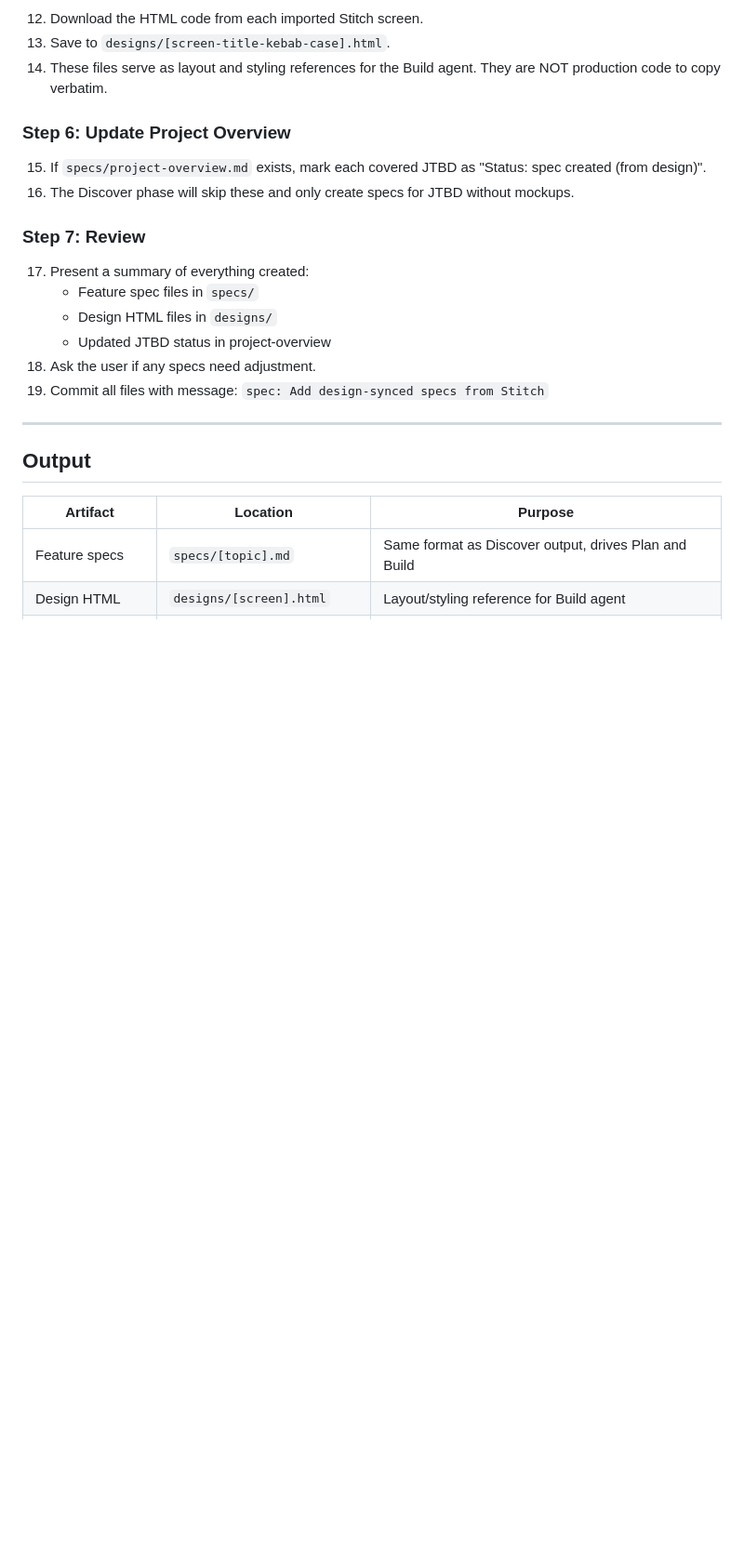
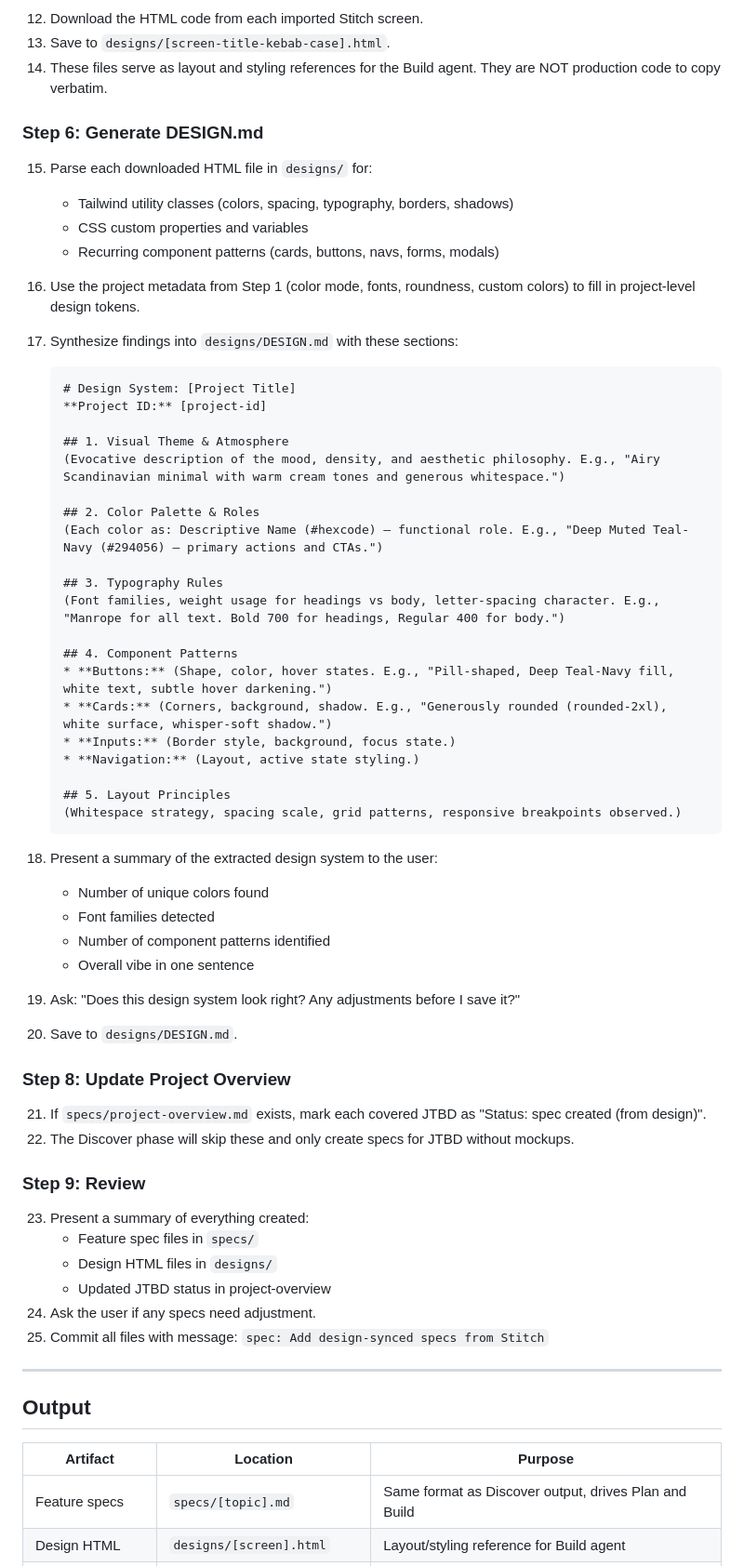
Before and after one commit to kifbv/kickoff, a Markdown page: skills/design-sync/SKILL.md, the part around the change. Shown at 93% size. Rendered like a GitHub page; blank space fills up the shorter version.

Commit message:
feat: Add DESIGN.md generation step to design-sync

````diff
--- a/skills/design-sync/SKILL.md
+++ b/skills/design-sync/SKILL.md
@@ -104,19 +104,63 @@ Log Match Result        | Mobile   | 390x884
 13. Save to `designs/[screen-title-kebab-case].html`.
 14. These files serve as layout and styling references for the Build agent. They are NOT production code to copy verbatim.
 
-### Step 6: Update Project Overview
+### Step 6: Generate DESIGN.md
 
-15. If `specs/project-overview.md` exists, mark each covered JTBD as "Status: spec created (from design)".
-16. The Discover phase will skip these and only create specs for JTBD without mockups.
+15. Parse each downloaded HTML file in `designs/` for:
+    - Tailwind utility classes (colors, spacing, typography, borders, shadows)
+    - CSS custom properties and variables
+    - Recurring component patterns (cards, buttons, navs, forms, modals)
 
-### Step 7: Review
+16. Use the project metadata from Step 1 (color mode, fonts, roundness, custom colors) to fill in project-level design tokens.
 
-17. Present a summary of everything created:
+17. Synthesize findings into `designs/DESIGN.md` with these sections:
+
+    ```markdown
+    # Design System: [Project Title]
+    **Project ID:** [project-id]
+
+    ## 1. Visual Theme & Atmosphere
+    (Evocative description of the mood, density, and aesthetic philosophy. E.g., "Airy Scandinavian minimal with warm cream tones and generous whitespace.")
+
+    ## 2. Color Palette & Roles
+    (Each color as: Descriptive Name (#hexcode) — functional role. E.g., "Deep Muted Teal-Navy (#294056) — primary actions and CTAs.")
+
+    ## 3. Typography Rules
+    (Font families, weight usage for headings vs body, letter-spacing character. E.g., "Manrope for all text. Bold 700 for headings, Regular 400 for body.")
+
+    ## 4. Component Patterns
+    * **Buttons:** (Shape, color, hover states. E.g., "Pill-shaped, Deep Teal-Navy fill, white text, subtle hover darkening.")
+    * **Cards:** (Corners, background, shadow. E.g., "Generously rounded (rounded-2xl), white surface, whisper-soft shadow.")
+    * **Inputs:** (Border style, background, focus state.)
+    * **Navigation:** (Layout, active state styling.)
+
+    ## 5. Layout Principles
+    (Whitespace strategy, spacing scale, grid patterns, responsive breakpoints observed.)
+    ```
+
+18. Present a summary of the extracted design system to the user:
+    - Number of unique colors found
+    - Font families detected
+    - Number of component patterns identified
+    - Overall vibe in one sentence
+
+19. Ask: "Does this design system look right? Any adjustments before I save it?"
+
+20. Save to `designs/DESIGN.md`.
+
+### Step 8: Update Project Overview
+
+21. If `specs/project-overview.md` exists, mark each covered JTBD as "Status: spec created (from design)".
+22. The Discover phase will skip these and only create specs for JTBD without mockups.
+
+### Step 9: Review
+
+23. Present a summary of everything created:
     - Feature spec files in `specs/`
     - Design HTML files in `designs/`
     - Updated JTBD status in project-overview
-18. Ask the user if any specs need adjustment.
-19. Commit all files with message: `spec: Add design-synced specs from Stitch`
+24. Ask the user if any specs need adjustment.
+25. Commit all files with message: `spec: Add design-synced specs from Stitch`
 
 ---
 
````
